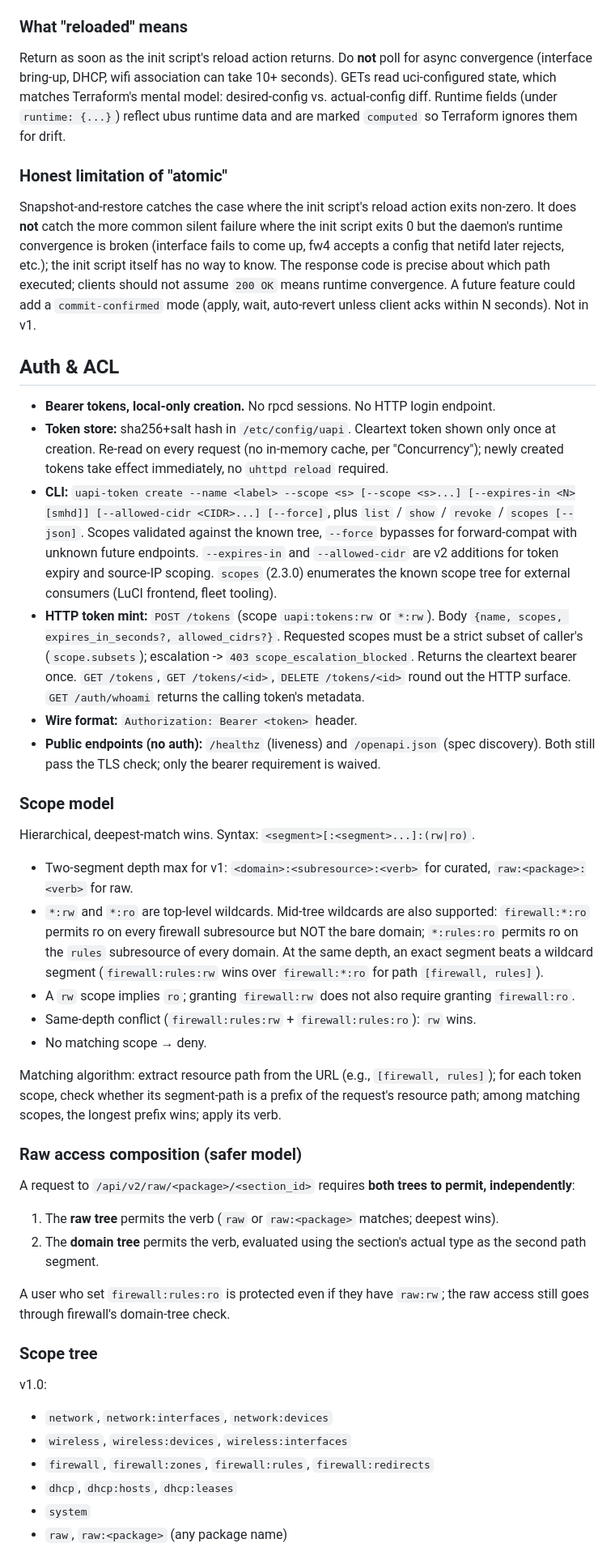
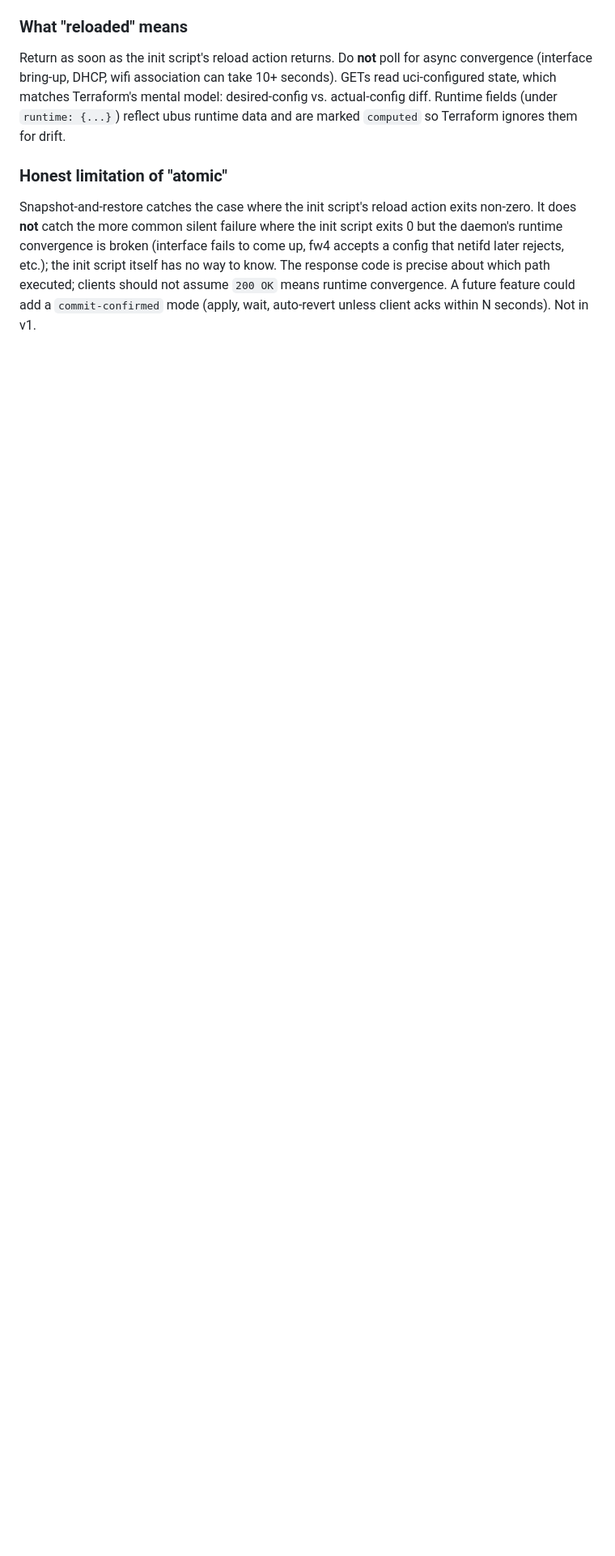
Before and after one commit to openwrt-iac/uapi, a Markdown page: CLAUDE.md, the part around one of its changes. Shown at 81% size. GitHub-like rendering; blank space fills up the shorter version.

Commit message:
docs: drop Auth & ACL section from CLAUDE.md; content already in docs/tokens.md, docs/security.md, docs/operations.md
Co-Authored-By: Claude Opus 4.7 <noreply@anthropic.com>

```diff
--- a/CLAUDE.md
+++ b/CLAUDE.md
@@ -232,43 +232,3 @@ Return as soon as the init script's reload action returns. Do **not** poll for a
 
 Snapshot-and-restore catches the case where the init script's reload action exits non-zero. It does **not** catch the more common silent failure where the init script exits 0 but the daemon's runtime convergence is broken (interface fails to come up, fw4 accepts a config that netifd later rejects, etc.); the init script itself has no way to know. The response code is precise about which path executed; clients should not assume `200 OK` means runtime convergence. A future feature could add a `commit-confirmed` mode (apply, wait, auto-revert unless client acks within N seconds). Not in v1.
 
-## Auth & ACL
-
-- **Bearer tokens, local-only creation.** No rpcd sessions. No HTTP login endpoint.
-- **Token store:** sha256+salt hash in `/etc/config/uapi`. Cleartext token shown only once at creation. Re-read on every request (no in-memory cache, per "Concurrency"); newly created tokens take effect immediately, no `uhttpd reload` required.
-- **CLI:** `uapi-token create --name <label> --scope <s> [--scope <s>...] [--expires-in <N>[smhd]] [--allowed-cidr <CIDR>...] [--force]`, plus `list` / `show` / `revoke` / `scopes [--json]`. Scopes validated against the known tree, `--force` bypasses for forward-compat with unknown future endpoints. `--expires-in` and `--allowed-cidr` are v2 additions for token expiry and source-IP scoping. `scopes` (2.3.0) enumerates the known scope tree for external consumers (LuCI frontend, fleet tooling).
-- **HTTP token mint:** `POST /tokens` (scope `uapi:tokens:rw` or `*:rw`). Body `{name, scopes, expires_in_seconds?, allowed_cidrs?}`. Requested scopes must be a strict subset of caller's (`scope.subsets`); escalation -> `403 scope_escalation_blocked`. Returns the cleartext bearer once. `GET /tokens`, `GET /tokens/<id>`, `DELETE /tokens/<id>` round out the HTTP surface. `GET /auth/whoami` returns the calling token's metadata.
-- **Wire format:** `Authorization: Bearer <token>` header.
-- **Public endpoints (no auth):** `/healthz` (liveness) and `/openapi.json` (spec discovery). Both still pass the TLS check; only the bearer requirement is waived.
-
-### Scope model
-
-Hierarchical, deepest-match wins. Syntax: `<segment>[:<segment>...]:(rw|ro)`.
-
-- Two-segment depth max for v1: `<domain>:<subresource>:<verb>` for curated, `raw:<package>:<verb>` for raw.
-- `*:rw` and `*:ro` are top-level wildcards. Mid-tree wildcards are also supported: `firewall:*:ro` permits ro on every firewall subresource but NOT the bare domain; `*:rules:ro` permits ro on the `rules` subresource of every domain. At the same depth, an exact segment beats a wildcard segment (`firewall:rules:rw` wins over `firewall:*:ro` for path `[firewall, rules]`).
-- A `rw` scope implies `ro`; granting `firewall:rw` does not also require granting `firewall:ro`.
-- Same-depth conflict (`firewall:rules:rw` + `firewall:rules:ro`): `rw` wins.
-- No matching scope → deny.
-
-Matching algorithm: extract resource path from the URL (e.g., `[firewall, rules]`); for each token scope, check whether its segment-path is a prefix of the request's resource path; among matching scopes, the longest prefix wins; apply its verb.
-
-### Raw access composition (safer model)
-
-A request to `/api/v2/raw/<package>/<section_id>` requires **both trees to permit, independently**:
-
-1. The **raw tree** permits the verb (`raw` or `raw:<package>` matches; deepest wins).
-2. The **domain tree** permits the verb, evaluated using the section's actual type as the second path segment.
-
-A user who set `firewall:rules:ro` is protected even if they have `raw:rw`; the raw access still goes through firewall's domain-tree check.
-
-### Scope tree
-
-v1.0:
-- `network`, `network:interfaces`, `network:devices`
-- `wireless`, `wireless:devices`, `wireless:interfaces`
-- `firewall`, `firewall:zones`, `firewall:rules`, `firewall:redirects`
-- `dhcp`, `dhcp:hosts`, `dhcp:leases`
-- `system`
-- `raw`, `raw:<package>` (any package name)
-
```
Also changed, not shown: other parts of CLAUDE.md (+0 -33 lines), docs/tokens.md (+2 -0 lines).
